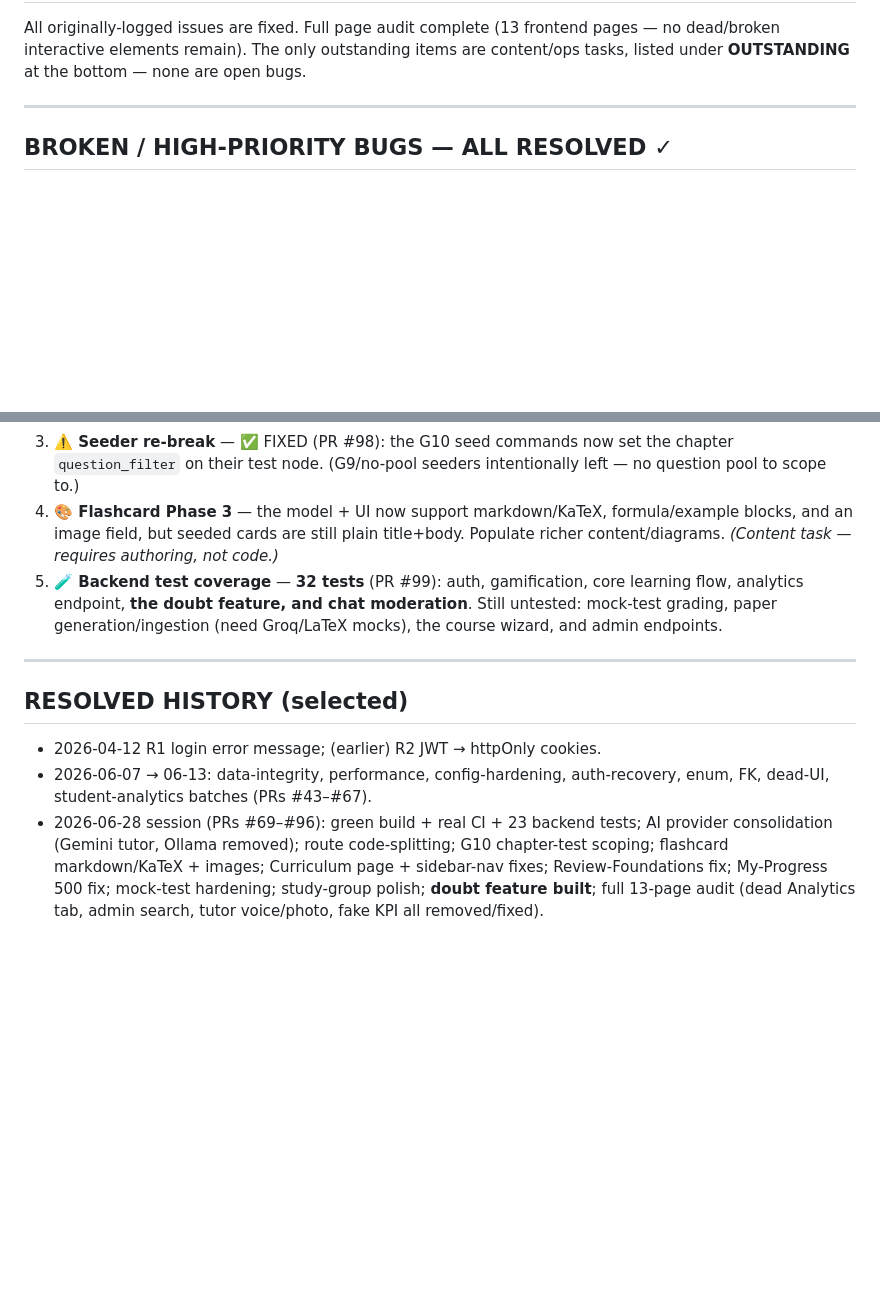
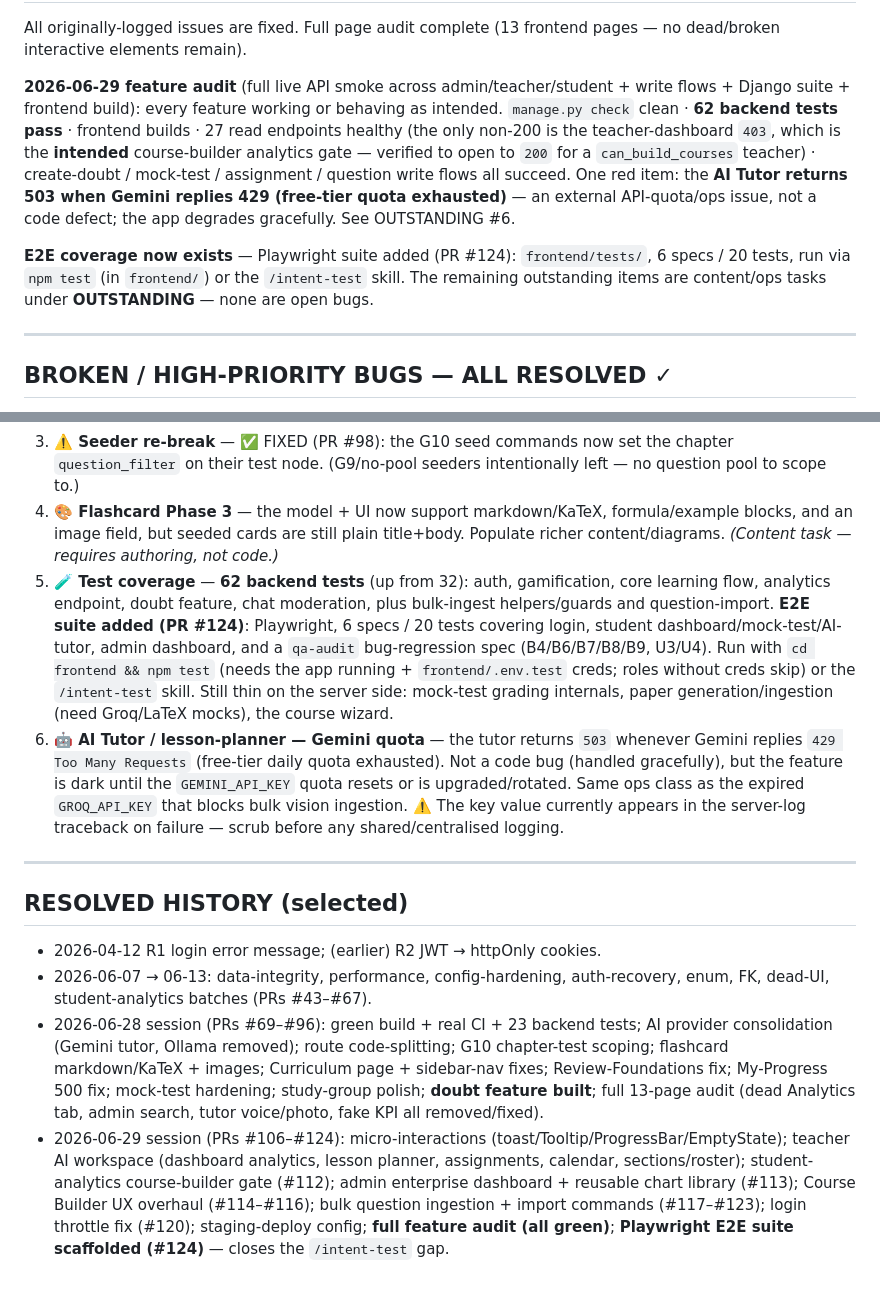
Before and after one commit to DrippBoss/Envirr_LMS, a Markdown page: QA_AUDIT.md, 2 parts joined by grey strips. Drawn GitHub-style; blank space fills up the shorter version.

Commit message:
docs(qa): record 2026-06-29 feature audit + E2E suite (#125)
- STATUS SUMMARY: feature audit (all green — 62 backend tests, full live API
  smoke, write flows); teacher-dashboard 403 confirmed as the intended
  course-builder analytics gate
- OUTSTANDING #5: 62 backend tests + new Playwright E2E suite (PR #124)
- OUTSTANDING #6: AI Tutor 503 = Gemini 429 quota (ops, not a bug)
- RESOLVED HISTORY: 2026-06-29 session (#106–#124)

Co-authored-by: Claude Opus 4.8 (1M context) <noreply@anthropic.com>

```diff
--- a/QA_AUDIT.md
+++ b/QA_AUDIT.md
@@ -9,8 +9,22 @@
 
 All originally-logged issues are fixed. Full page audit complete (13 frontend
-pages — no dead/broken interactive elements remain). The only outstanding items
-are content/ops tasks, listed under **OUTSTANDING** at the bottom — none are
-open bugs.
+pages — no dead/broken interactive elements remain).
+
+**2026-06-29 feature audit** (full live API smoke across admin/teacher/student +
+write flows + Django suite + frontend build): every feature working or behaving
+as intended. `manage.py check` clean · **62 backend tests pass** · frontend
+builds · 27 read endpoints healthy (the only non-200 is the teacher-dashboard
+`403`, which is the **intended** course-builder analytics gate — verified to
+open to `200` for a `can_build_courses` teacher) · create-doubt / mock-test /
+assignment / question write flows all succeed. One red item: the **AI Tutor
+returns 503 when Gemini replies 429 (free-tier quota exhausted)** — an external
+API-quota/ops issue, not a code defect; the app degrades gracefully. See
+OUTSTANDING #6.
+
+**E2E coverage now exists** — Playwright suite added (PR #124): `frontend/tests/`,
+6 specs / 20 tests, run via `npm test` (in `frontend/`) or the `/intent-test`
+skill. The remaining outstanding items are content/ops tasks under
+**OUTSTANDING** — none are open bugs.
 
 ---
 
@@ -102,7 +116,8 @@ markdown/KaTeX · U4 mock-test timer pause · U5 REARRANGE format.
 2. **📝 Chapter-test content gap** — "Chapter 10: Circles" and the Grade-9 units have no scoped test filter because `QuestionBank` has no grade field and lacks matching questions. Needs grade-9 / Circles questions authored (and ideally a `class_grade` field on QuestionBank). Migration 0017 scoped all G10 tests with a real pool.
 3. **⚠️ Seeder re-break** — ✅ FIXED (PR #98): the G10 seed commands now set the chapter `question_filter` on their test node. (G9/no-pool seeders intentionally left — no question pool to scope to.)
 4. **🎨 Flashcard Phase 3** — the model + UI now support markdown/KaTeX, formula/example blocks, and an image field, but seeded cards are still plain title+body. Populate richer content/diagrams. *(Content task — requires authoring, not code.)*
-5. **🧪 Backend test coverage** — **32 tests** (PR #99): auth, gamification, core learning flow, analytics endpoint, **the doubt feature, and chat moderation**. Still untested: mock-test grading, paper generation/ingestion (need Groq/LaTeX mocks), the course wizard, and admin endpoints.
+5. **🧪 Test coverage** — **62 backend tests** (up from 32): auth, gamification, core learning flow, analytics endpoint, doubt feature, chat moderation, plus bulk-ingest helpers/guards and question-import. **E2E suite added (PR #124)**: Playwright, 6 specs / 20 tests covering login, student dashboard/mock-test/AI-tutor, admin dashboard, and a `qa-audit` bug-regression spec (B4/B6/B7/B8/B9, U3/U4). Run with `cd frontend && npm test` (needs the app running + `frontend/.env.test` creds; roles without creds skip) or the `/intent-test` skill. Still thin on the server side: mock-test grading internals, paper generation/ingestion (need Groq/LaTeX mocks), the course wizard.
+6. **🤖 AI Tutor / lesson-planner — Gemini quota** — the tutor returns `503` whenever Gemini replies `429 Too Many Requests` (free-tier daily quota exhausted). Not a code bug (handled gracefully), but the feature is dark until the `GEMINI_API_KEY` quota resets or is upgraded/rotated. Same ops class as the expired `GROQ_API_KEY` that blocks bulk vision ingestion. ⚠️ The key value currently appears in the server-log traceback on failure — scrub before any shared/centralised logging.
 
 ---
 
@@ -110,3 +125,4 @@ markdown/KaTeX · U4 mock-test timer pause · U5 REARRANGE format.
 - 2026-04-12 R1 login error message; (earlier) R2 JWT → httpOnly cookies.
 - 2026-06-07 → 06-13: data-integrity, performance, config-hardening, auth-recovery, enum, FK, dead-UI, student-analytics batches (PRs #43–#67).
 - 2026-06-28 session (PRs #69–#96): green build + real CI + 23 backend tests; AI provider consolidation (Gemini tutor, Ollama removed); route code-splitting; G10 chapter-test scoping; flashcard markdown/KaTeX + images; Curriculum page + sidebar-nav fixes; Review-Foundations fix; My-Progress 500 fix; mock-test hardening; study-group polish; **doubt feature built**; full 13-page audit (dead Analytics tab, admin search, tutor voice/photo, fake KPI all removed/fixed).
+- 2026-06-29 session (PRs #106–#124): micro-interactions (toast/Tooltip/ProgressBar/EmptyState); teacher AI workspace (dashboard analytics, lesson planner, assignments, calendar, sections/roster); student-analytics course-builder gate (#112); admin enterprise dashboard + reusable chart library (#113); Course Builder UX overhaul (#114–#116); bulk question ingestion + import commands (#117–#123); login throttle fix (#120); staging-deploy config; **full feature audit (all green)**; **Playwright E2E suite scaffolded (#124)** — closes the `/intent-test` gap.
```
Also changed, not shown: other parts of QA_AUDIT.md (+3 -3 lines).
